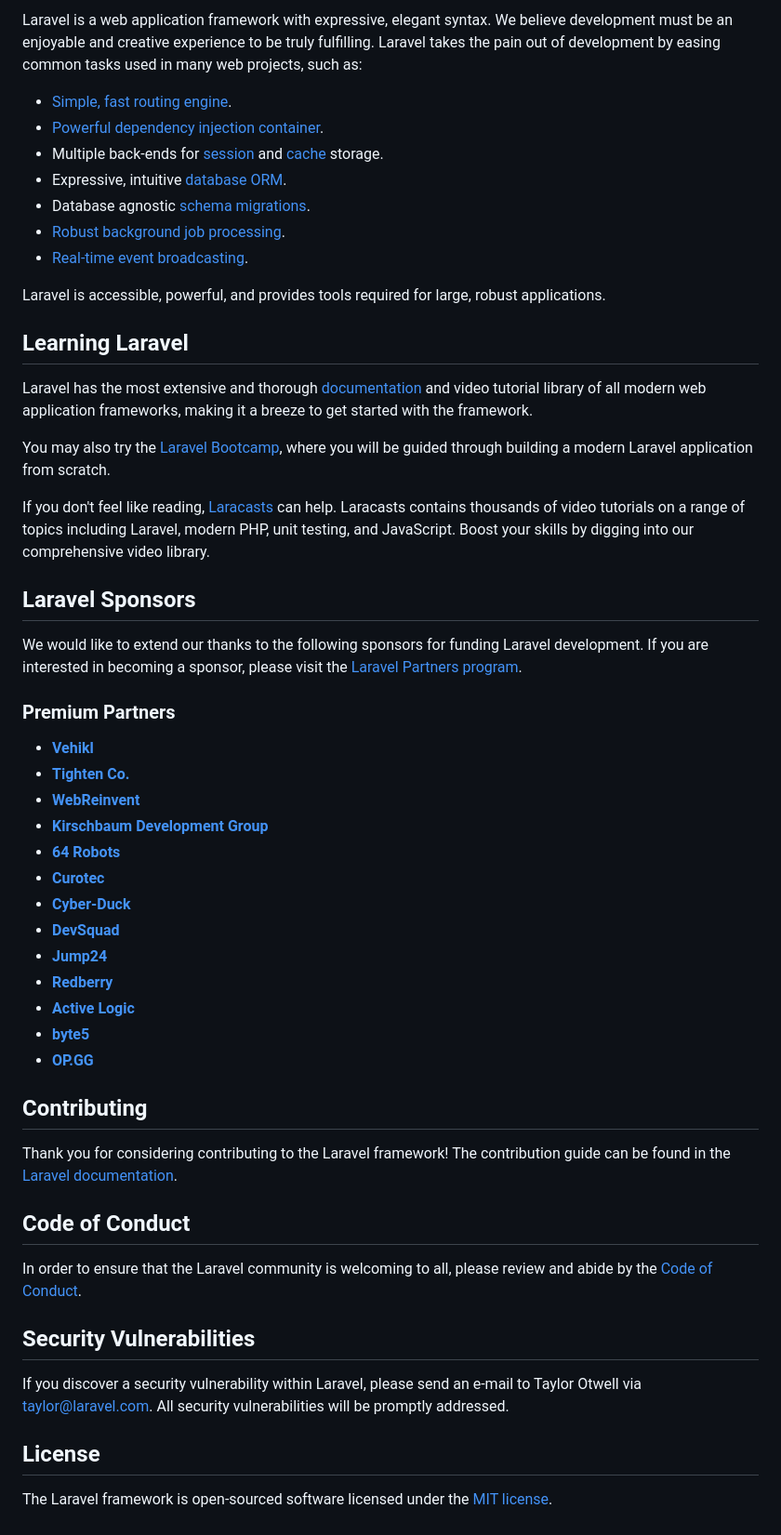
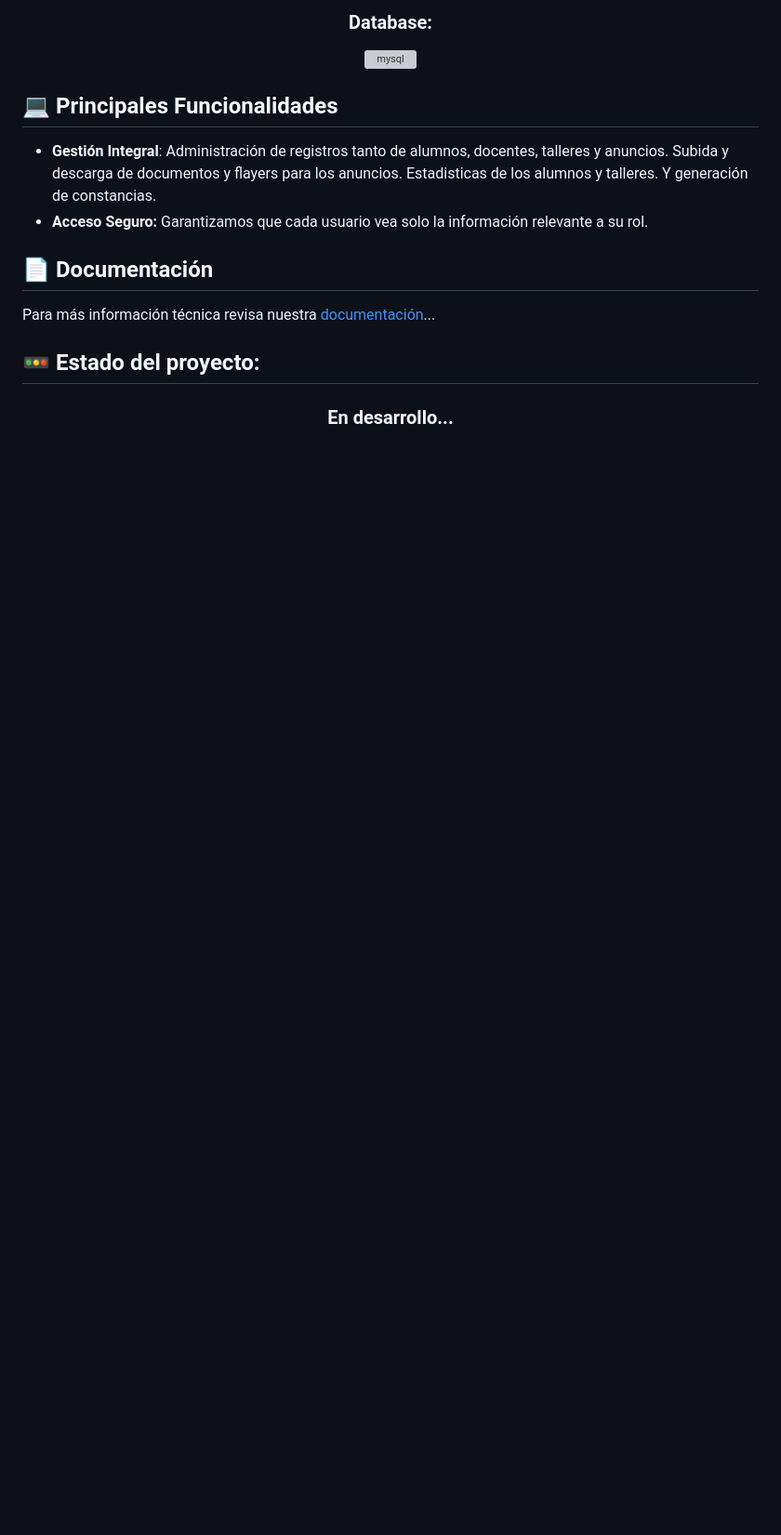
Before and after one commit to DiazDeLosSantosJimena/Taller-UTVT, a Markdown page: README.md, the part around one of its changes. Shown at 93% size. Drawn GitHub-style; blank space fills up the shorter version; grey boxes are pictures that could not be loaded.

Commit message:
Actualización de README y documentación

```diff
--- a/README.md
+++ b/README.md
@@ -11,56 +19,15 @@
 
-Laravel is a web application framework with expressive, elegant syntax. We believe development must be an enjoyable and creative experience to be truly fulfilling. Laravel takes the pain out of development by easing common tasks used in many web projects, such as:
+<h3 align="center"><strong> Database: </strong></h3>
+<p align="center">
+<a href="https://www.mysql.com/" target="_blank" rel="noreferrer"> <img src="https://raw.githubusercontent.com/devicons/devicon/master/icons/mysql/mysql-original-wordmark.svg" alt="mysql" width="40" height="40"/> </a>
+</p>
 
-- [Simple, fast routing engine](https://laravel.com/docs/routing).
-- [Powerful dependency injection container](https://laravel.com/docs/container).
-- Multiple back-ends for [session](https://laravel.com/docs/session) and [cache](https://laravel.com/docs/cache) storage.
-- Expressive, intuitive [database ORM](https://laravel.com/docs/eloquent).
-- Database agnostic [schema migrations](https://laravel.com/docs/migrations).
-- [Robust background job processing](https://laravel.com/docs/queues).
-- [Real-time event broadcasting](https://laravel.com/docs/broadcasting).
+## 💻 Principales Funcionalidades
+- <strong>Gestión Integral</strong>: Administración de registros tanto de alumnos, docentes, talleres y anuncios. Subida y descarga de documentos y flayers para los anuncios. Estadisticas de los alumnos y talleres. Y generación de constancias.
+- <strong>Acceso Seguro:</strong> Garantizamos que cada usuario vea solo la información relevante a su rol.
 
-Laravel is accessible, powerful, and provides tools required for large, robust applications.
+## 📄 Documentación
+Para más información técnica revisa nuestra [documentación](https://github.com/DiazDeLosSantosJimena/Taller-UTVT/edit/main/documentation.md)...
 
-## Learning Laravel
-
-Laravel has the most extensive and thorough [documentation](https://laravel.com/docs) and video tutorial library of all modern web application frameworks, making it a breeze to get started with the framework.
-
-You may also try the [Laravel Bootcamp](https://bootcamp.laravel.com), where you will be guided through building a modern Laravel application from scratch.
-
-If you don't feel like reading, [Laracasts](https://laracasts.com) can help. Laracasts contains thousands of video tutorials on a range of topics including Laravel, modern PHP, unit testing, and JavaScript. Boost your skills by digging into our comprehensive video library.
-
-## Laravel Sponsors
-
-We would like to extend our thanks to the following sponsors for funding Laravel development. If you are interested in becoming a sponsor, please visit the [Laravel Partners program](https://partners.laravel.com).
-
-### Premium Partners
-
-- **[Vehikl](https://vehikl.com/)**
-- **[Tighten Co.](https://tighten.co)**
-- **[WebReinvent](https://webreinvent.com/)**
-- **[Kirschbaum Development Group](https://kirschbaumdevelopment.com)**
-- **[64 Robots](https://64robots.com)**
-- **[Curotec](https://www.curotec.com/services/technologies/laravel/)**
-- **[Cyber-Duck](https://cyber-duck.co.uk)**
-- **[DevSquad](https://devsquad.com/hire-laravel-developers)**
-- **[Jump24](https://jump24.co.uk)**
-- **[Redberry](https://redberry.international/laravel/)**
-- **[Active Logic](https://activelogic.com)**
-- **[byte5](https://byte5.de)**
-- **[OP.GG](https://op.gg)**
-
-## Contributing
-
-Thank you for considering contributing to the Laravel framework! The contribution guide can be found in the [Laravel documentation](https://laravel.com/docs/contributions).
-
-## Code of Conduct
-
-In order to ensure that the Laravel community is welcoming to all, please review and abide by the [Code of Conduct](https://laravel.com/docs/contributions#code-of-conduct).
-
-## Security Vulnerabilities
-
-If you discover a security vulnerability within Laravel, please send an e-mail to Taylor Otwell via [taylor@laravel.com](mailto:taylor@laravel.com). All security vulnerabilities will be promptly addressed.
-
-## License
-
-The Laravel framework is open-sourced software licensed under the [MIT license](https://opensource.org/licenses/MIT).
+## 🚥 Estado del proyecto:
+<h3 align="center">En desarrollo...</h3>
```
Also changed, not shown: other parts of README.md (+14 -6 lines), documentation.md (added).
